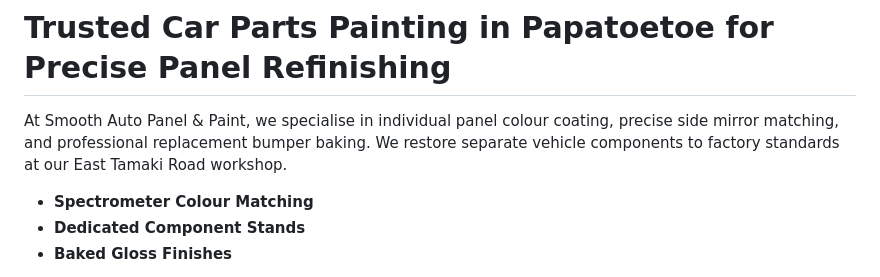
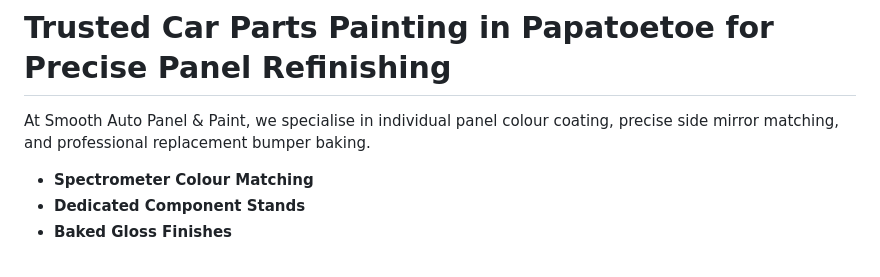
Before and after one commit to seodn/webcontent, a Markdown page: smooth-auto-panel-paint/car-parts.md, the part around the change. GitHub-like rendering.

```diff
--- a/smooth-auto-panel-paint/car-parts.md
+++ b/smooth-auto-panel-paint/car-parts.md
@@ -13,7 +13,7 @@
 ### Hero Section
 # Trusted Car Parts Painting in Papatoetoe for Precise Panel Refinishing
 
-At Smooth Auto Panel & Paint, we specialise in individual panel colour coating, precise side mirror matching, and professional replacement bumper baking. We restore separate vehicle components to factory standards at our East Tamaki Road workshop.
+At Smooth Auto Panel & Paint, we specialise in individual panel colour coating, precise side mirror matching, and professional replacement bumper baking.
 *   **Spectrometer Colour Matching**
 *   **Dedicated Component Stands**
 *   **Baked Gloss Finishes**
```
